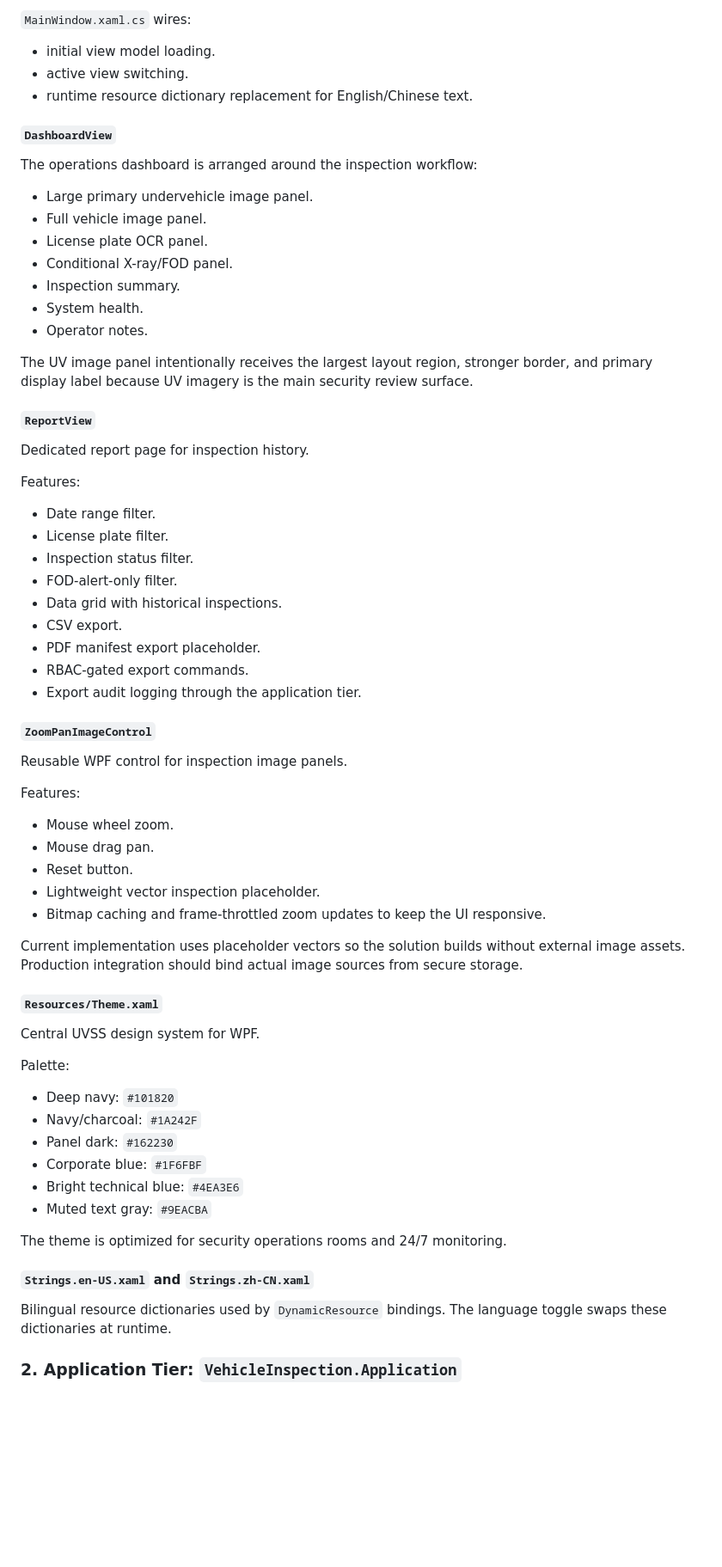
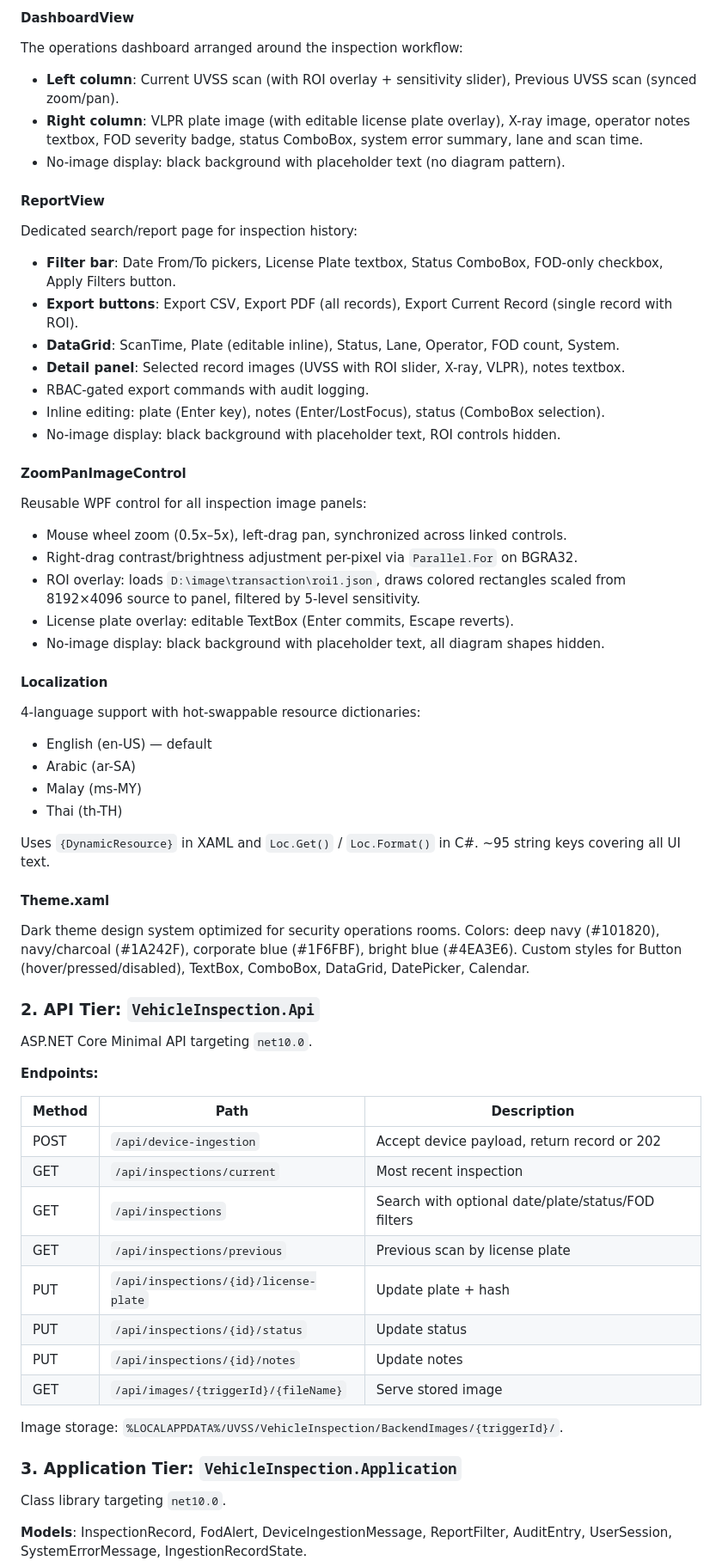
Before and after one commit to Min1234567890/Doubao, a Markdown page: README.md, the part around one of its changes. Shown at 86% size. GitHub-like rendering; blank space fills up the shorter version.

```diff
--- a/README.md
+++ b/README.md
@@ -76,68 +88,67 @@ The main shell contains:
 
-`MainWindow.xaml.cs` wires:
-- initial view model loading.
-- active view switching.
-- runtime resource dictionary replacement for English/Chinese text.
+#### DashboardView
 
-#### `DashboardView`
+The operations dashboard arranged around the inspection workflow:
+- **Left column**: Current UVSS scan (with ROI overlay + sensitivity slider), Previous UVSS scan (synced zoom/pan).
+- **Right column**: VLPR plate image (with editable license plate overlay), X-ray image, operator notes textbox, FOD severity badge, status ComboBox, system error summary, lane and scan time.
+- No-image display: black background with placeholder text (no diagram pattern).
 
-The operations dashboard is arranged around the inspection workflow:
+#### ReportView
 
-- Large primary undervehicle image panel.
-- Full vehicle image panel.
-- License plate OCR panel.
-- Conditional X-ray/FOD panel.
-- Inspection summary.
-- System health.
-- Operator notes.
+Dedicated search/report page for inspection history:
+- **Filter bar**: Date From/To pickers, License Plate textbox, Status ComboBox, FOD-only checkbox, Apply Filters button.
+- **Export buttons**: Export CSV, Export PDF (all records), Export Current Record (single record with ROI).
+- **DataGrid**: ScanTime, Plate (editable inline), Status, Lane, Operator, FOD count, System.
+- **Detail panel**: Selected record images (UVSS with ROI slider, X-ray, VLPR), notes textbox.
+- RBAC-gated export commands with audit logging.
+- Inline editing: plate (Enter key), notes (Enter/LostFocus), status (ComboBox selection).
+- No-image display: black background with placeholder text, ROI controls hidden.
 
-The UV image panel intentionally receives the largest layout region, stronger border, and primary display label because UV imagery is the main security review surface.
+#### ZoomPanImageControl
 
-#### `ReportView`
+Reusable WPF control for all inspection image panels:
+- Mouse wheel zoom (0.5x–5x), left-drag pan, synchronized across linked controls.
+- Right-drag contrast/brightness adjustment per-pixel via `Parallel.For` on BGRA32.
+- ROI overlay: loads `D:\image\transaction\roi1.json`, draws colored rectangles scaled from 8192×4096 source to panel, filtered by 5-level sensitivity.
+- License plate overlay: editable TextBox (Enter commits, Escape reverts).
+- No-image display: black background with placeholder text, all diagram shapes hidden.
 
-Dedicated report page for inspection history.
+#### Localization
 
-Features:
-- Date range filter.
-- License plate filter.
-- Inspection status filter.
-- FOD-alert-only filter.
-- Data grid with historical inspections.
-- CSV export.
-- PDF manifest export placeholder.
-- RBAC-gated export commands.
-- Export audit logging through the application tier.
+4-language support with hot-swappable resource dictionaries:
+- English (en-US) — default
+- Arabic (ar-SA)
+- Malay (ms-MY)
+- Thai (th-TH)
 
-#### `ZoomPanImageControl`
+Uses `{DynamicResource}` in XAML and `Loc.Get()` / `Loc.Format()` in C#. ~95 string keys covering all UI text.
 
-Reusable WPF control for inspection image panels.
+#### Theme.xaml
 
-Features:
-- Mouse wheel zoom.
-- Mouse drag pan.
-- Reset button.
-- Lightweight vector inspection placeholder.
-- Bitmap caching and frame-throttled zoom updates to keep the UI responsive.
+Dark theme design system optimized for security operations rooms. Colors: deep navy (#101820), navy/charcoal (#1A242F), corporate blue (#1F6FBF), bright blue (#4EA3E6). Custom styles for Button (hover/pressed/disabled), TextBox, ComboBox, DataGrid, DatePicker, Calendar.
 
-Current implementation uses placeholder vectors so the solution builds without external image assets. Production integration should bind actual image sources from secure storage.
+### 2. API Tier: `VehicleInspection.Api`
 
-#### `Resources/Theme.xaml`
+ASP.NET Core Minimal API targeting `net10.0`.
 
-Central UVSS design system for WPF.
+**Endpoints:**
 
-Palette:
-- Deep navy: `#101820`
-- Navy/charcoal: `#1A242F`
-- Panel dark: `#162230`
-- Corporate blue: `#1F6FBF`
-- Bright technical blue: `#4EA3E6`
-- Muted text gray: `#9EACBA`
+| Method | Path | Description |
+|--------|------|-------------|
+| POST | `/api/device-ingestion` | Accept device payload, return record or 202 |
+| GET | `/api/inspections/current` | Most recent inspection |
+| GET | `/api/inspections` | Search with optional date/plate/status/FOD filters |
+| GET | `/api/inspections/previous` | Previous scan by license plate |
+| PUT | `/api/inspections/{id}/license-plate` | Update plate + hash |
+| PUT | `/api/inspections/{id}/status` | Update status |
+| PUT | `/api/inspections/{id}/notes` | Update notes |
+| GET | `/api/images/{triggerId}/{fileName}` | Serve stored image |
 
-The theme is optimized for security operations rooms and 24/7 monitoring.
+Image storage: `%LOCALAPPDATA%/UVSS/VehicleInspection/BackendImages/{triggerId}/`.
 
-#### `Strings.en-US.xaml` and `Strings.zh-CN.xaml`
+### 3. Application Tier: `VehicleInspection.Application`
 
-Bilingual resource dictionaries used by `DynamicResource` bindings. The language toggle swaps these dictionaries at runtime.
+Class library targeting `net10.0`.
 
-### 2. Application Tier: `VehicleInspection.Application`
+**Models**: InspectionRecord, FodAlert, DeviceIngestionMessage, ReportFilter, AuditEntry, UserSession, SystemErrorMessage, IngestionRecordState.
 
```
Also changed, not shown: other parts of README.md (+101 -332 lines).
